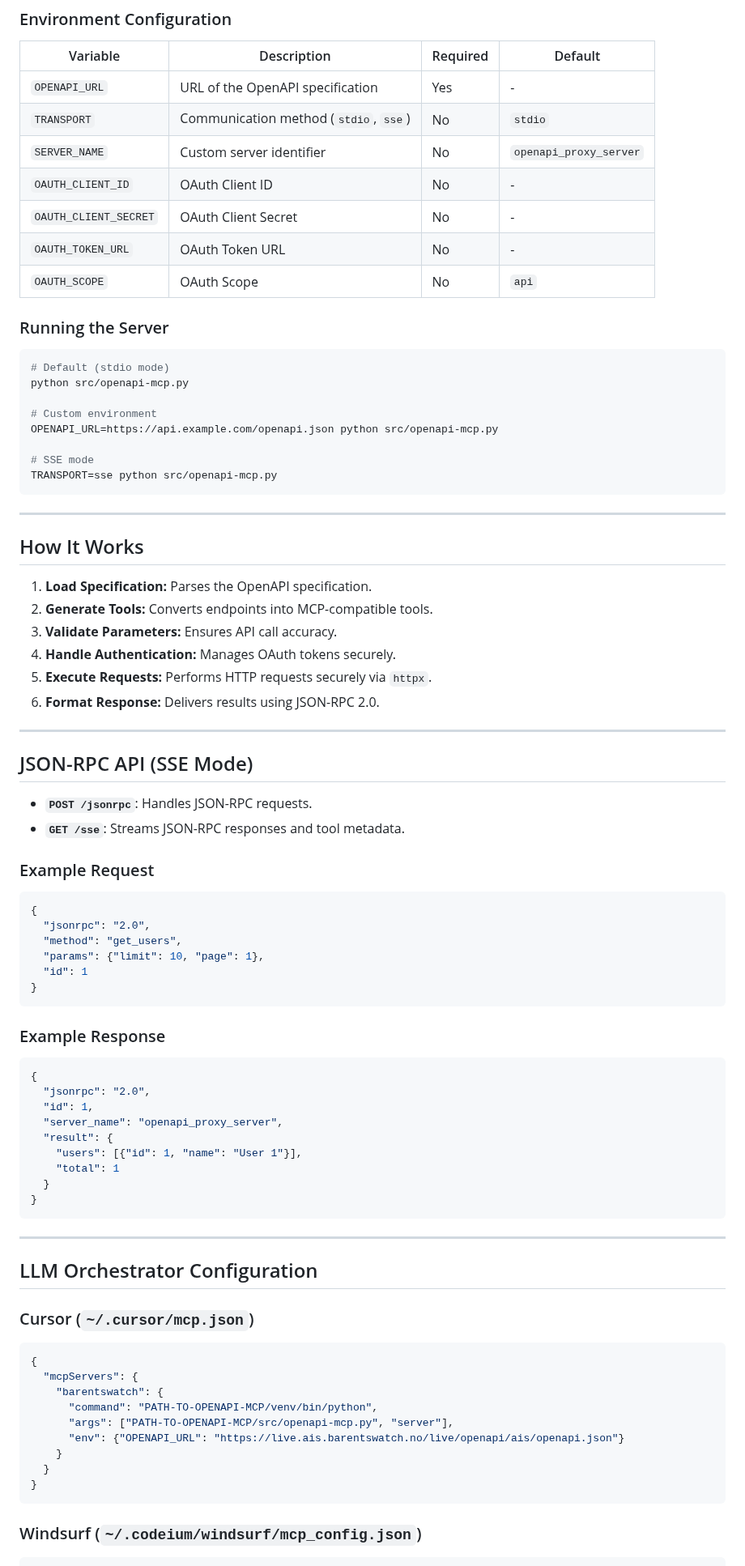
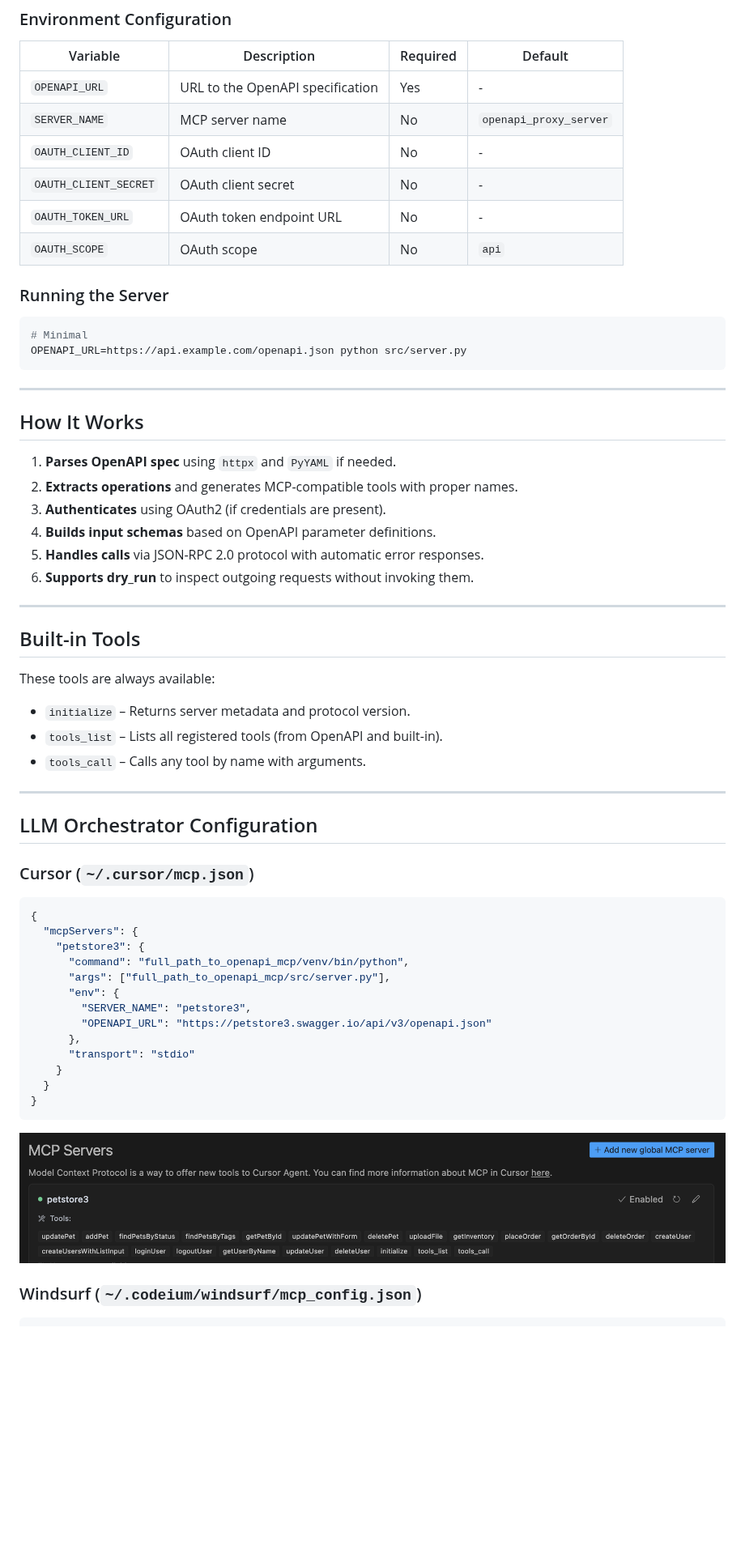
Before and after one commit to gujord/OpenAPI-MCP, a Markdown page: README.md, the part around one of its changes. Shown at 81% size. Rendered like a GitHub page; pictures changed too: img/cursor.png (added); blank space fills up the shorter version.

````diff
--- a/README.md
+++ b/README.md
@@ -41,66 +44,39 @@ pip install -r requirements.txt
 
 | Variable              | Description                          | Required | Default                |
 |-----------------------|--------------------------------------|----------|------------------------|
-| `OPENAPI_URL`         | URL of the OpenAPI specification     | Yes      | -                      |
-| `TRANSPORT`           | Communication method (`stdio`, `sse`)| No       | `stdio`                |
-| `SERVER_NAME`         | Custom server identifier             | No       | `openapi_proxy_server` |
-| `OAUTH_CLIENT_ID`     | OAuth Client ID                      | No       | -                      |
-| `OAUTH_CLIENT_SECRET` | OAuth Client Secret                  | No       | -                      |
-| `OAUTH_TOKEN_URL`     | OAuth Token URL                      | No       | -                      |
-| `OAUTH_SCOPE`         | OAuth Scope                          | No       | `api`                  |
+| `OPENAPI_URL`         | URL to the OpenAPI specification     | Yes      | -                      |
+| `SERVER_NAME`         | MCP server name                      | No       | `openapi_proxy_server` |
+| `OAUTH_CLIENT_ID`     | OAuth client ID                      | No       | -                      |
+| `OAUTH_CLIENT_SECRET` | OAuth client secret                  | No       | -                      |
+| `OAUTH_TOKEN_URL`     | OAuth token endpoint URL             | No       | -                      |
+| `OAUTH_SCOPE`         | OAuth scope                          | No       | `api`                  |
 
 ### Running the Server
 ```bash
-# Default (stdio mode)
-python src/openapi-mcp.py
-
-# Custom environment
-OPENAPI_URL=https://api.example.com/openapi.json python src/openapi-mcp.py
-
-# SSE mode
-TRANSPORT=sse python src/openapi-mcp.py
+# Minimal
+OPENAPI_URL=https://api.example.com/openapi.json python src/server.py
 ```
 
 ---
 
 ## How It Works
 
-1. **Load Specification:** Parses the OpenAPI specification.
-2. **Generate Tools:** Converts endpoints into MCP-compatible tools.
-3. **Validate Parameters:** Ensures API call accuracy.
-4. **Handle Authentication:** Manages OAuth tokens securely.
-5. **Execute Requests:** Performs HTTP requests securely via `httpx`.
-6. **Format Response:** Delivers results using JSON-RPC 2.0.
+1. **Parses OpenAPI spec** using `httpx` and `PyYAML` if needed.
+2. **Extracts operations** and generates MCP-compatible tools with proper names.
+3. **Authenticates** using OAuth2 (if credentials are present).
+4. **Builds input schemas** based on OpenAPI parameter definitions.
+5. **Handles calls** via JSON-RPC 2.0 protocol with automatic error responses.
+6. **Supports dry_run** to inspect outgoing requests without invoking them.
 
 ---
 
-## JSON-RPC API (SSE Mode)
+## Built-in Tools
 
-- **`POST /jsonrpc`**: Handles JSON-RPC requests.
-- **`GET /sse`**: Streams JSON-RPC responses and tool metadata.
+These tools are always available:
 
-### Example Request
-```json
-{
-  "jsonrpc": "2.0",
-  "method": "get_users",
-  "params": {"limit": 10, "page": 1},
-  "id": 1
-}
-```
-
-### Example Response
-```json
-{
-  "jsonrpc": "2.0",
-  "id": 1,
-  "server_name": "openapi_proxy_server",
-  "result": {
-    "users": [{"id": 1, "name": "User 1"}],
-    "total": 1
-  }
-}
-```
+- `initialize` – Returns server metadata and protocol version.
+- `tools_list` – Lists all registered tools (from OpenAPI and built-in).
+- `tools_call` – Calls any tool by name with arguments.
 
 ---
 
@@ -110,14 +86,19 @@ TRANSPORT=sse python src/openapi-mcp.py
 ```json
 {
   "mcpServers": {
-    "barentswatch": {
-      "command": "PATH-TO-OPENAPI-MCP/venv/bin/python",
-      "args": ["PATH-TO-OPENAPI-MCP/src/openapi-mcp.py", "server"],
-      "env": {"OPENAPI_URL": "https://live.ais.barentswatch.no/live/openapi/ais/openapi.json"}
+    "petstore3": {
+      "command": "full_path_to_openapi_mcp/venv/bin/python",
+      "args": ["full_path_to_openapi_mcp/src/server.py"],
+      "env": {
+        "SERVER_NAME": "petstore3",
+        "OPENAPI_URL": "https://petstore3.swagger.io/api/v3/openapi.json"
+      },
+      "transport": "stdio"
     }
   }
 }
 ```
+![Cursor](img/cursor.png)
 
 ### Windsurf (`~/.codeium/windsurf/mcp_config.json`)
 ```json
````
Also changed, not shown: other parts of README.md (+26 -19 lines), img/OpenAPI-MCP.png (renamed from OpenAPI-MCP.png), img/windsurf.png (added), 3 other files.
